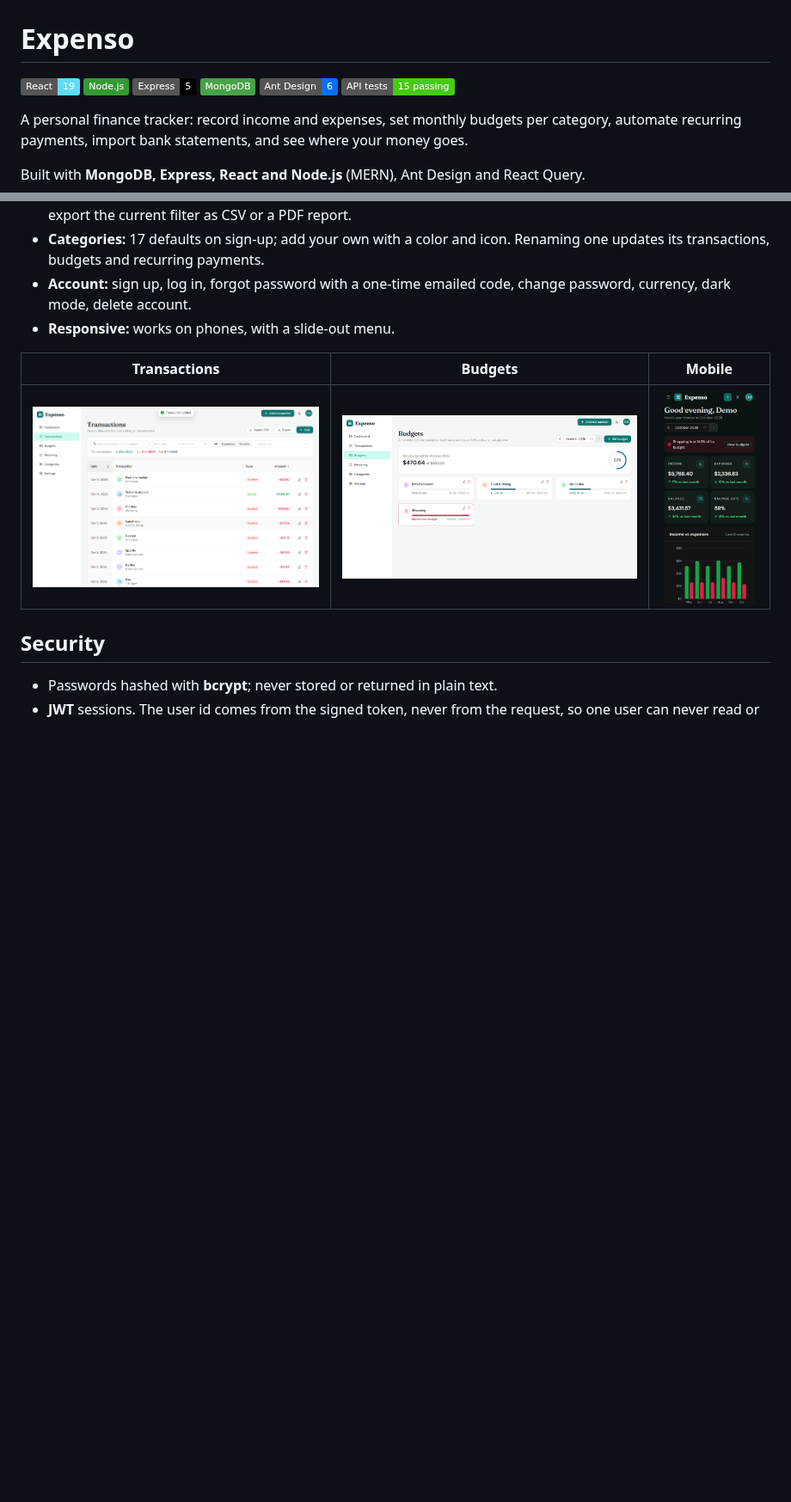
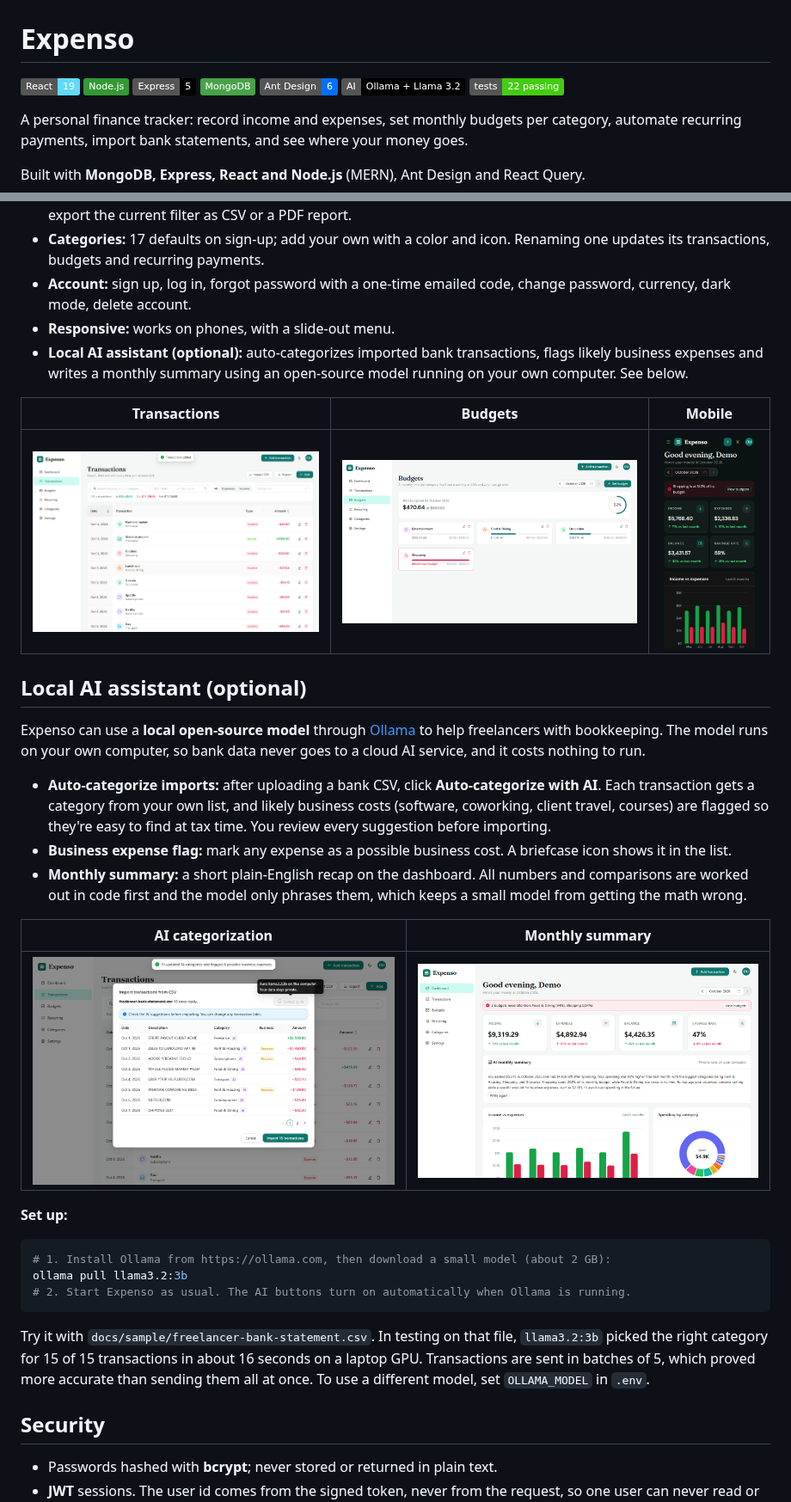
Before and after one commit to kc-2705/expense-management-app, a Markdown page: README.md, 2 parts joined by grey strips. Shown at 86% size. GitHub-like rendering; pictures changed too: docs/screenshots/ai-import.png (added), docs/screenshots/ai-summary.png (added); badges without logos; blank space fills up the shorter version.

Commit message:
Improve AI accuracy (batches of 5, clearer examples, facts computed in code); document the AI assistant

````diff
--- a/README.md
+++ b/README.md
@@ -5,7 +5,8 @@
 ![Express](https://img.shields.io/badge/Express-5-000000?logo=express&logoColor=white)
 ![MongoDB](https://img.shields.io/badge/MongoDB-47A248?logo=mongodb&logoColor=white)
 ![Ant Design](https://img.shields.io/badge/Ant%20Design-6-0170FE?logo=antdesign&logoColor=white)
-![Tests](https://img.shields.io/badge/API%20tests-15%20passing-brightgreen)
+![Ollama](https://img.shields.io/badge/AI-Ollama%20%2B%20Llama%203.2-000000?logo=ollama&logoColor=white)
+![Tests](https://img.shields.io/badge/tests-22%20passing-brightgreen)
 
 A personal finance tracker: record income and expenses, set monthly budgets per category, automate recurring payments, import bank statements, and see where your money goes.
 
@@ -23,10 +24,33 @@ Built with **MongoDB, Express, React and Node.js** (MERN), Ant Design and React
 - **Categories:** 17 defaults on sign-up; add your own with a color and icon. Renaming one updates its transactions, budgets and recurring payments.
 - **Account:** sign up, log in, forgot password with a one-time emailed code, change password, currency, dark mode, delete account.
 - **Responsive:** works on phones, with a slide-out menu.
+- **Local AI assistant (optional):** auto-categorizes imported bank transactions, flags likely business expenses and writes a monthly summary using an open-source model running on your own computer. See below.
 
 | Transactions | Budgets | Mobile |
 | --- | --- | --- |
 | ![Transactions](docs/screenshots/transactions.png) | ![Budgets](docs/screenshots/budgets.png) | ![Mobile](docs/screenshots/mobile.png) |
+
+## Local AI assistant (optional)
+
+Expenso can use a **local open-source model** through [Ollama](https://ollama.com) to help freelancers with bookkeeping. The model runs on your own computer, so bank data never goes to a cloud AI service, and it costs nothing to run.
+
+- **Auto-categorize imports:** after uploading a bank CSV, click **Auto-categorize with AI**. Each transaction gets a category from your own list, and likely business costs (software, coworking, client travel, courses) are flagged so they're easy to find at tax time. You review every suggestion before importing.
+- **Business expense flag:** mark any expense as a possible business cost. A briefcase icon shows it in the list.
+- **Monthly summary:** a short plain-English recap on the dashboard. All numbers and comparisons are worked out in code first and the model only phrases them, which keeps a small model from getting the math wrong.
+
+| AI categorization | Monthly summary |
+| --- | --- |
+| ![AI categorization on import](docs/screenshots/ai-import.png) | ![AI monthly summary](docs/screenshots/ai-summary.png) |
+
+**Set up:**
+
+```bash
+# 1. Install Ollama from https://ollama.com, then download a small model (about 2 GB):
+ollama pull llama3.2:3b
+# 2. Start Expenso as usual. The AI buttons turn on automatically when Ollama is running.
+```
+
+Try it with `docs/sample/freelancer-bank-statement.csv`. In testing on that file, `llama3.2:3b` picked the right category for 15 of 15 transactions in about 16 seconds on a laptop GPU. Transactions are sent in batches of 5, which proved more accurate than sending them all at once. To use a different model, set `OLLAMA_MODEL` in `.env`.
 
 ## Security
 
````
Also changed, not shown: other parts of README.md (+2 -1 lines), 1 other file.
